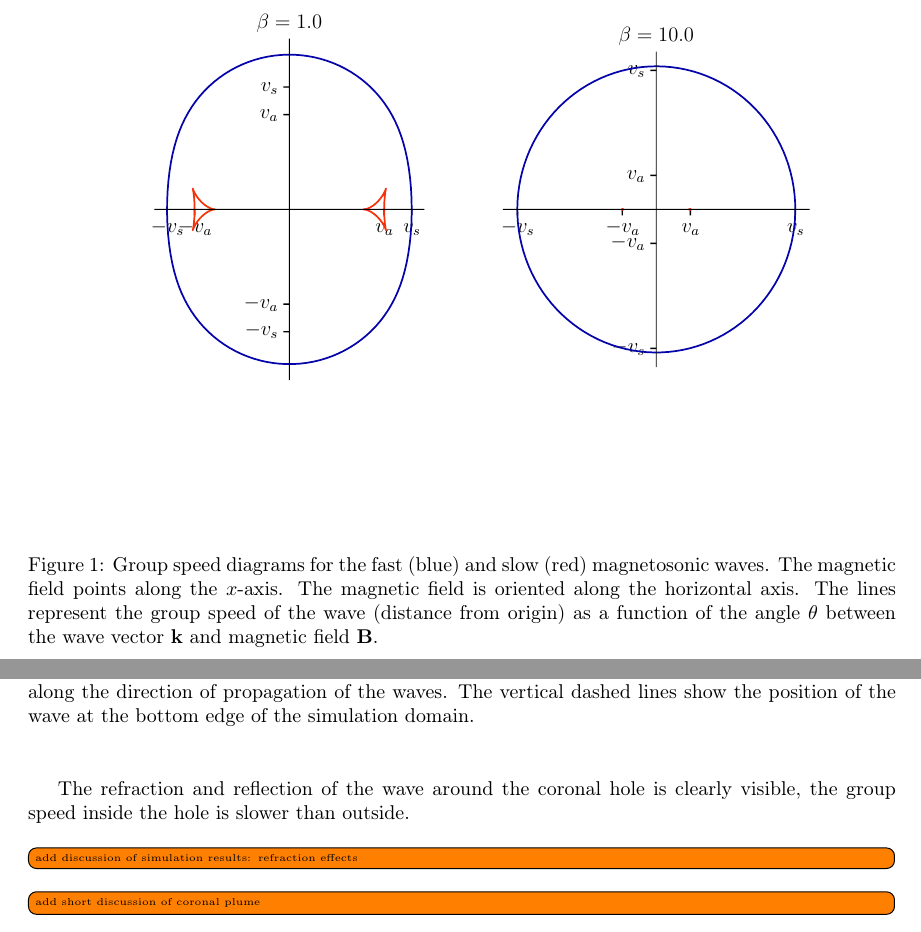
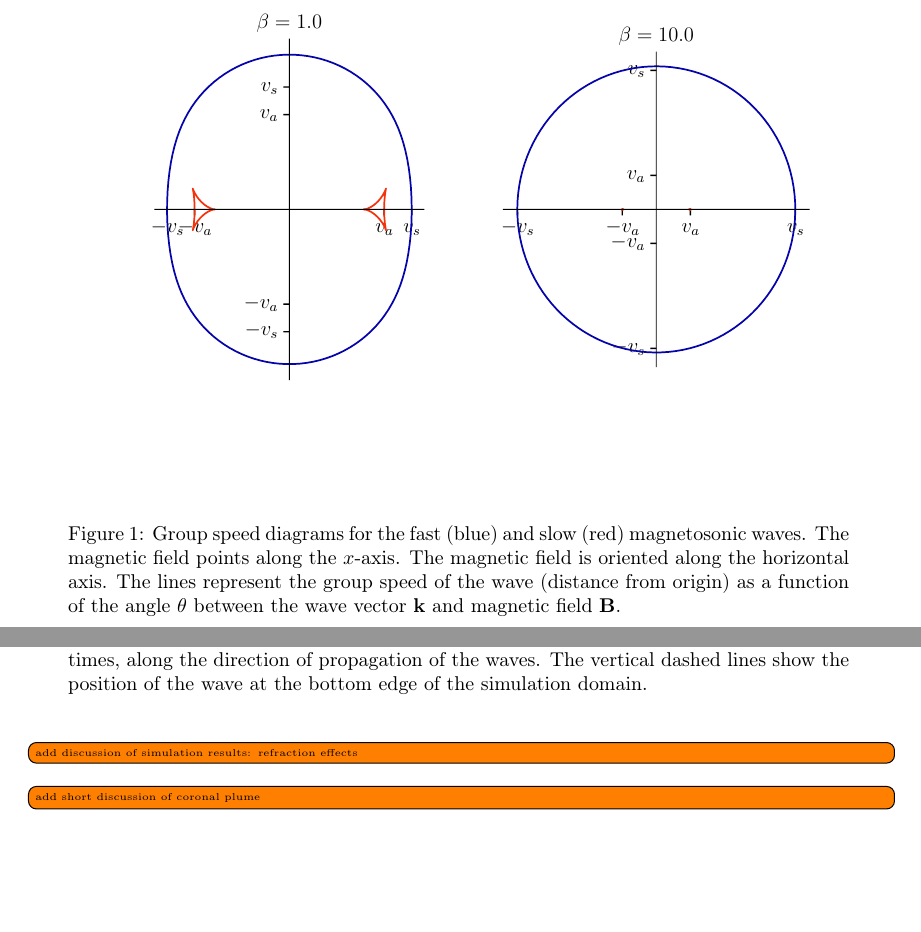
Before and after one commit to Cubedsheep/bachproef-wis-T2, a LaTeX document (verslag/verslag-luytenpieter-tomasreunbrouck.tex, which reads verslag/LATEX-PREAMBLE/definitions.sty, verslag/sections/coronal-hole.tex): two parts of pages 13 and 25 of 25 before the commit and two parts of pages 13 and 25 of 26 after it, joined at a grey line, cut so that both start at the same text, the shorter picture padded with empty space. Compiled offline with pdfLaTeX.

Commit message:
minor change to caption style

```diff
--- a/verslag/LATEX-PREAMBLE/definitions.sty
+++ b/verslag/LATEX-PREAMBLE/definitions.sty
@@ -29,8 +29,8 @@
 \newcommandx{\improvement}[2][1=]{\todo[linecolor=Plum,backgroundcolor=Plum!25,bordercolor=Plum,#1]{#2}}
 
 %% captions less wide than the text (credits to LaTeX god aka Rickroller Michaël Maex)
-%\let\oldcap\caption
-%\renewcommand{\caption}[1]{\parbox{.9\linewidth}{\oldcap{#1}\addtocounter{figure}{-1}\refstepcounter{figure}}}
+\let\oldcap\caption
+\renewcommand{\caption}[1]{\parbox{.9\linewidth}{\oldcap{#1}}\addtocounter{figure}{-1}\refstepcounter{figure}}
 
 %% style for vectors
 \renewcommand{\vec}[1]{\mathbf{#1}}
--- a/verslag/sections/coronal-hole.tex
+++ b/verslag/sections/coronal-hole.tex
@@ -148,9 +148,5 @@ In the second an third pair of plots, the density range for the right plot is ta
 	\label{fig:plume-sections}
 \end{figure}
 
-
-
-The refraction and reflection of the wave around the coronal hole is clearly visible, the group speed inside the hole is slower than outside.
-
 \todo[inline]{add discussion of simulation results: refraction effects}
 \todo[inline]{add short discussion of coronal plume}
```
Also changed, not shown: verslag/verslag-luytenpieter-tomasreunbrouck.tex (+2 -0 lines), verslag/verslag-luytenpieter-tomasreunbrouck.pdf.
